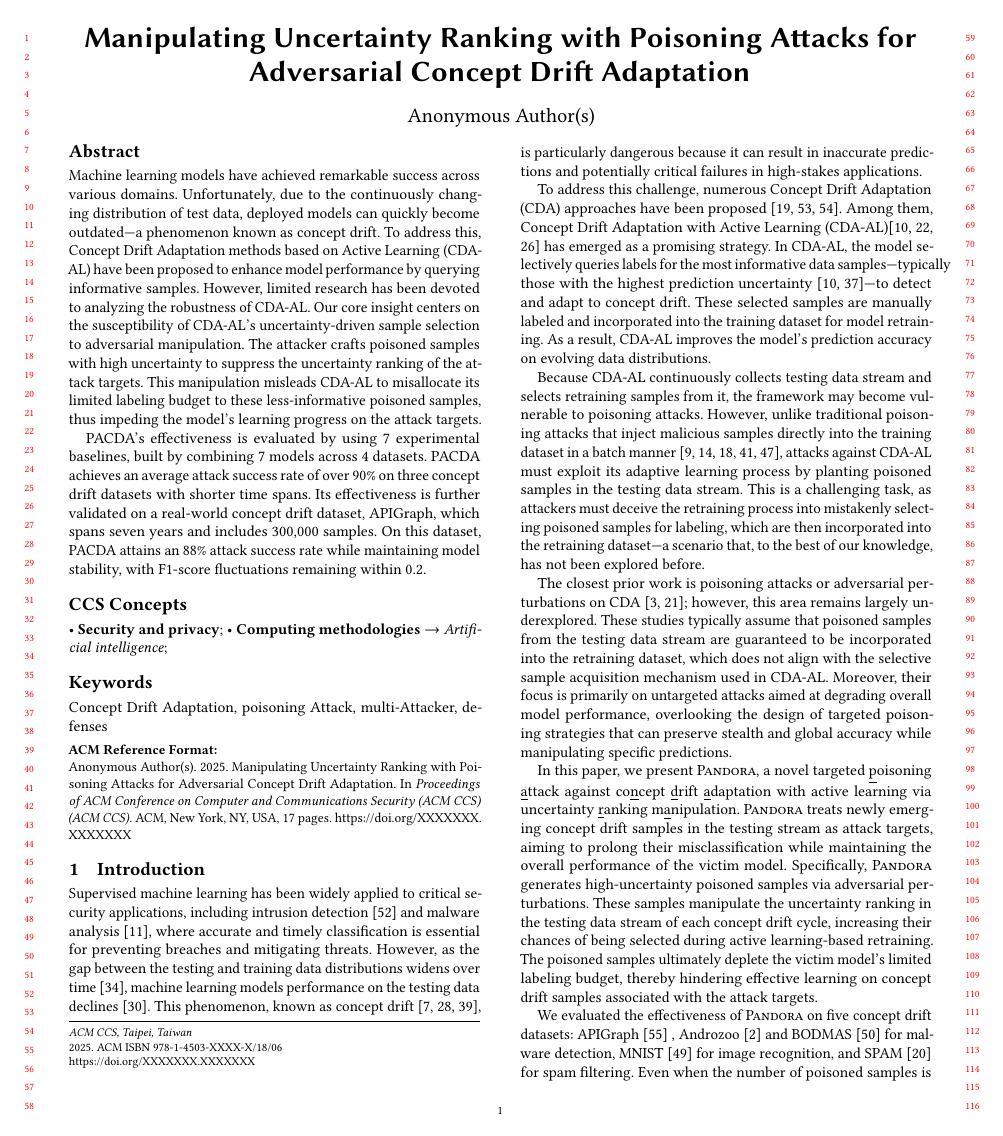
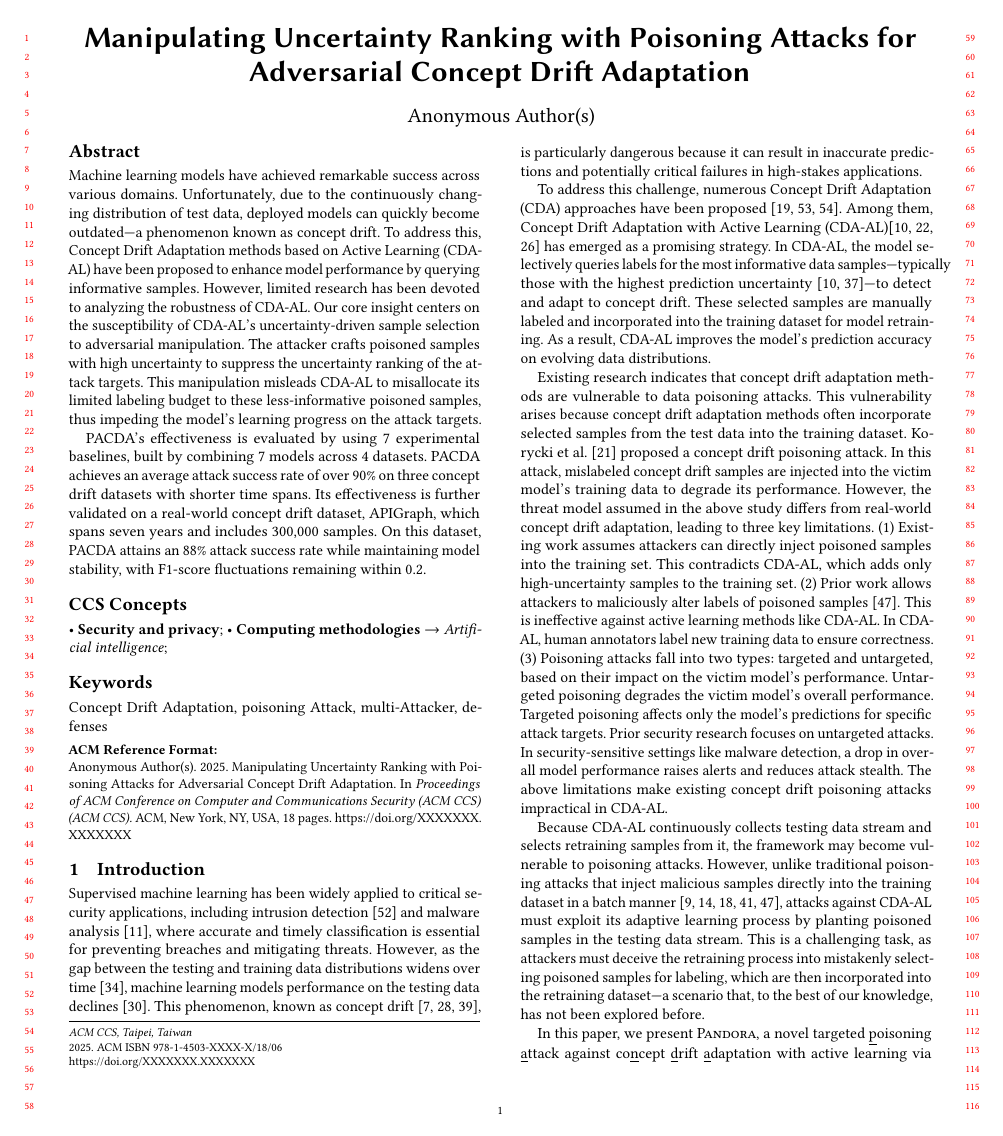
Before and after one commit to Gray-byte/PANDORA-V1, a LaTeX paper (main.tex, which reads Introduction.tex): page 1 of 17 before the commit and page 1 of 18 after it. Compiled offline with pdfLaTeX.

Commit message:
2025-10-15-20-51-更新引言部分的研究意义
 intro里面，缺少为什么研究这个work的说明，为什么这个场景需要研究target poisoning, 已有的工作为什么在这个场景里不适用，有什么limitation

```diff
--- a/Introduction.tex
+++ b/Introduction.tex
@@ -14,14 +14,27 @@ As a result, CDA-AL improves the model's prediction accuracy on evolving data di
 %By learning from these informative yet uncertain samples, the model can adapt to the concept drift.
 %The number of selected samples is referred to as the active learning labeling budget~\cite{hacohen2023select}, which represents the most costly human analysis resource in CDA-AL.
 
+Existing research indicates that concept drift adaptation methods are vulnerable to data poisoning attacks.
+This vulnerability arises because concept drift adaptation methods often incorporate selected samples from the test data into the training dataset.
+Korycki et al.~\cite{2023-CCF-B-Adversarial-concept-drift-detection-under-poisoning-attacks} proposed a concept drift poisoning attack. In this attack, mislabeled concept drift samples are injected into the victim model’s training data to degrade its performance.
+However, the threat model assumed in the above study differs from real-world concept drift adaptation, leading to three key limitations.
+(1) Existing work assumes attackers can directly inject poisoned samples into the training set.
+This contradicts CDA-AL, which adds only high-uncertainty samples to the training set.
+(2) Prior work allows attackers to maliciously alter labels of poisoned samples~\cite{2022-ACM-Computing-Survey-Threats-to-training}. This is ineffective against active learning methods like CDA-AL. In CDA-AL, human annotators label new training data to ensure correctness.
+(3) Poisoning attacks fall into two types: targeted and untargeted, based on their impact on the victim model’s performance.
+Untargeted poisoning degrades the victim model’s overall performance. Targeted poisoning affects only the model’s predictions for specific attack targets.
+Prior security research focuses on untargeted attacks.
+In security-sensitive settings like malware detection, a drop in overall model performance raises alerts and reduces attack stealth.
+The above limitations make existing concept drift poisoning attacks impractical in CDA-AL.
+
 Because CDA-AL continuously collects testing data stream and selects retraining samples from it, the framework may become vulnerable to poisoning attacks.
 However, unlike traditional poisoning attacks that inject malicious samples directly into the training dataset in a batch manner~\cite{2022-ACM-Computing-Survey-Threats-to-training, 2024-SP-Offline-RL-Backdoor,2018-NIPS-Poison-frogs,2018-SP-poisoning-regression,2024-TIFS-Backdoor-Contrastive-Learning}, attacks against CDA-AL must exploit its adaptive learning process by planting poisoned samples in the testing data stream.
 This is a challenging task, as attackers must deceive the retraining process into mistakenly selecting poisoned samples for labeling, which are then incorporated into the retraining dataset—a scenario that, to the best of our knowledge, has not been explored before.
 
-The closest prior work is poisoning attacks or adversarial perturbations on CDA~\cite{2023-CCF-B-Adversarial-concept-drift-detection-under-poisoning-attacks, apruzzese2024adversarial};
-however, this area remains largely underexplored.
-These studies typically assume that poisoned samples from the testing data stream are guaranteed to be incorporated into the retraining dataset, which does not align with the selective sample acquisition mechanism used in CDA-AL.
-Moreover, their focus is primarily on untargeted attacks aimed at degrading overall model performance, overlooking the design of targeted poisoning strategies that can preserve stealth and global accuracy while manipulating specific predictions.
+%The closest prior work is poisoning attacks or adversarial perturbations on CDA~\cite{, apruzzese2024adversarial};
+%however, this area remains largely underexplored.
+%These studies typically assume that poisoned samples from the testing data stream are guaranteed to be incorporated into the retraining dataset, which does not align with the selective sample acquisition mechanism used in CDA-AL.
+%Moreover, their focus is primarily on untargeted attacks aimed at degrading overall model performance, overlooking the design of targeted poisoning strategies that can preserve stealth and global accuracy while manipulating specific predictions.
 %However, CDA-AL operates on a continuously arriving testing stream, conventional poisoning methods~\cite{2024-SP-Offline-RL-Backdoor} \ziming{many more citations} that directly inject poisoned samples into the training set are no longer applicable.
 %Instead, the attacker must embed poisoned samples into the testing stream~\cite{2023-CCF-B-Adversarial-concept-drift-detection-under-poisoning-attacks}, allowing them to be indirectly included in retraining and thus degrade model performance.
 %Nevertheless, existing poisoning attacks targeting concept drift typically assume that poisoned samples from the test stream are guaranteed to enter the training set, overlooking the selective sample acquisition mechanism employed by CDA-AL~\cite{2023-Usenix-chenyizhen}.
```
Also changed, not shown: Introduction.tex (1 more changed lines).
